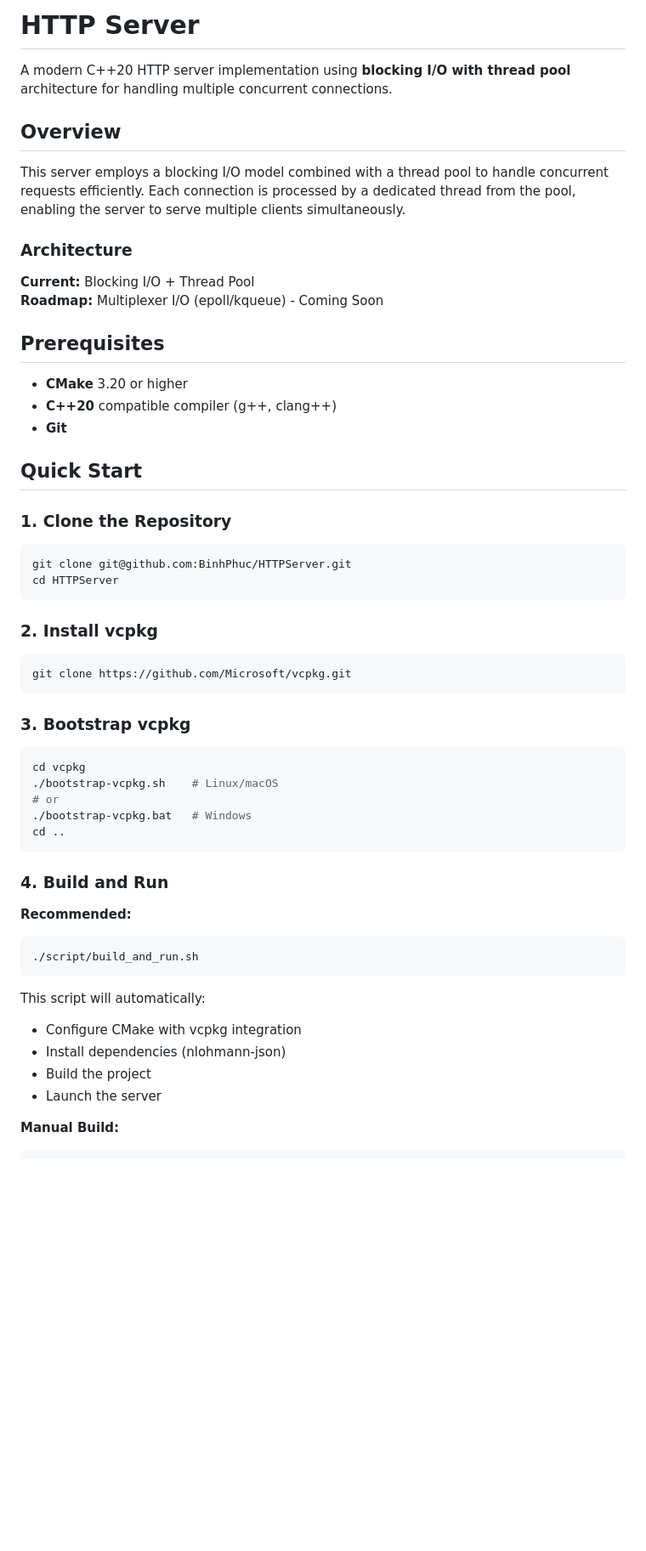
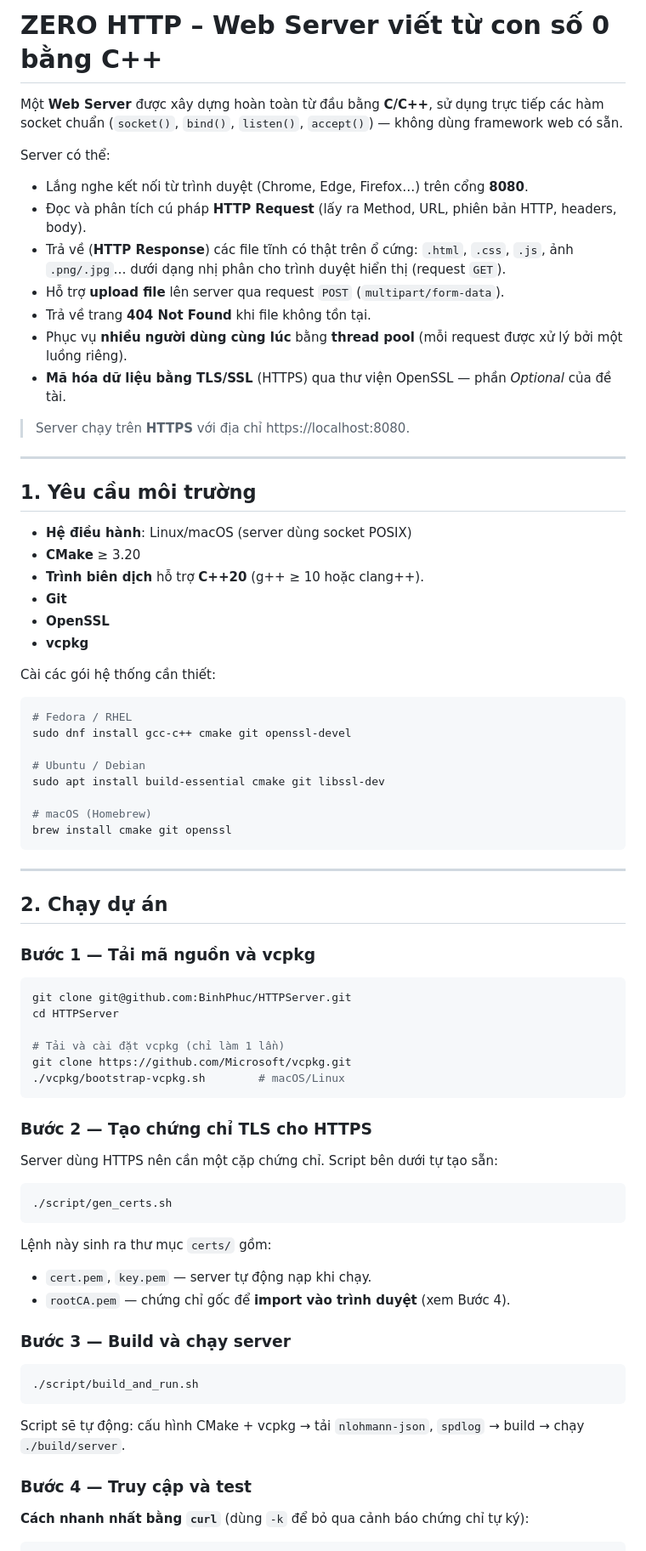
Before and after one commit to BinhPhuc/HTTPServer, a Markdown page: README.md, the part around one of its changes. Shown at 85% size. GitHub-like rendering; blank space fills up the shorter version.

Commit message:
feat(README): update README.md

````diff
--- a/README.md
+++ b/README.md
@@ -1,60 +1,81 @@
-# HTTP Server
+# ZERO HTTP – Web Server viết từ con số 0 bằng C++
 
-A modern C++20 HTTP server implementation using **blocking I/O with thread pool** architecture for handling multiple concurrent connections.
+Một **Web Server** được xây dựng hoàn toàn từ đầu bằng **C/C++**, sử dụng trực tiếp các hàm
+socket chuẩn (`socket()`, `bind()`, `listen()`, `accept()`) — không dùng framework web có sẵn.
 
-## Overview
+Server có thể:
 
-This server employs a blocking I/O model combined with a thread pool to handle concurrent requests efficiently. Each connection is processed by a dedicated thread from the pool, enabling the server to serve multiple clients simultaneously.
+- Lắng nghe kết nối từ trình duyệt (Chrome, Edge, Firefox…) trên cổng **8080**.
+- Đọc và phân tích cú pháp **HTTP Request** (lấy ra Method, URL, phiên bản HTTP, headers, body).
+- Trả về (**HTTP Response**) các file tĩnh có thật trên ổ cứng: `.html`, `.css`, `.js`, ảnh `.png/.jpg`… dưới dạng nhị phân cho trình duyệt hiển thị (request `GET`).
+- Hỗ trợ **upload file** lên server qua request `POST` (`multipart/form-data`).
+- Trả về trang **404 Not Found** khi file không tồn tại.
+- Phục vụ **nhiều người dùng cùng lúc** bằng **thread pool** (mỗi request được xử lý bởi một luồng riêng).
+- **Mã hóa dữ liệu bằng TLS/SSL** (HTTPS) qua thư viện OpenSSL — phần *Optional* của đề tài.
 
-### Architecture
+> Server chạy trên **HTTPS** với địa chỉ https://localhost:8080.
 
-**Current:** Blocking I/O + Thread Pool
-**Roadmap:** Multiplexer I/O (epoll/kqueue) - Coming Soon
+---
 
-## Prerequisites
+## 1. Yêu cầu môi trường
 
-- **CMake** 3.20 or higher
-- **C++20** compatible compiler (g++, clang++)
+- **Hệ điều hành**: Linux/macOS (server dùng socket POSIX)
+- **CMake** ≥ 3.20
+- **Trình biên dịch** hỗ trợ **C++20** (g++ ≥ 10 hoặc clang++).
 - **Git**
+- **OpenSSL**
+- **vcpkg**
 
-## Quick Start
+Cài các gói hệ thống cần thiết:
 
-### 1. Clone the Repository
+```bash
+# Fedora / RHEL
+sudo dnf install gcc-c++ cmake git openssl-devel
+
+# Ubuntu / Debian
+sudo apt install build-essential cmake git libssl-dev
+
+# macOS (Homebrew)
+brew install cmake git openssl
+```
+
+---
+
+## 2. Chạy dự án
+
+### Bước 1 — Tải mã nguồn và vcpkg
 
 ```bash
 git clone git@github.com:BinhPhuc/HTTPServer.git
 cd HTTPServer
+
+# Tải và cài đặt vcpkg (chỉ làm 1 lần)
+git clone https://github.com/Microsoft/vcpkg.git
+./vcpkg/bootstrap-vcpkg.sh        # macOS/Linux
 ```
 
-### 2. Install vcpkg
+### Bước 2 — Tạo chứng chỉ TLS cho HTTPS
+
+Server dùng HTTPS nên cần một cặp chứng chỉ. Script bên dưới tự tạo sẵn:
+
 ```bash
-git clone https://github.com/Microsoft/vcpkg.git
+./script/gen_certs.sh
 ```
 
-### 3. Bootstrap vcpkg
+Lệnh này sinh ra thư mục `certs/` gồm:
+- `cert.pem`, `key.pem` — server tự động nạp khi chạy.
+- `rootCA.pem` — chứng chỉ gốc để **import vào trình duyệt** (xem Bước 4).
 
-```bash
-cd vcpkg
-./bootstrap-vcpkg.sh    # Linux/macOS
-# or
-./bootstrap-vcpkg.bat   # Windows
-cd ..
-```
-
-### 4. Build and Run
-
-**Recommended:**
+### Bước 3 — Build và chạy server
 
 ```bash
 ./script/build_and_run.sh
 ```
 
-This script will automatically:
-- Configure CMake with vcpkg integration
-- Install dependencies (nlohmann-json)
-- Build the project
-- Launch the server
+Script sẽ tự động: cấu hình CMake + vcpkg → tải `nlohmann-json`, `spdlog` → build → chạy `./build/server`.
 
-**Manual Build:**
+### Bước 4 — Truy cập và test
+
+**Cách nhanh nhất bằng `curl`** (dùng `-k` để bỏ qua cảnh báo chứng chỉ tự ký):
 
 ```bash
````
Also changed, not shown: other parts of README.md (+78 -105 lines).
